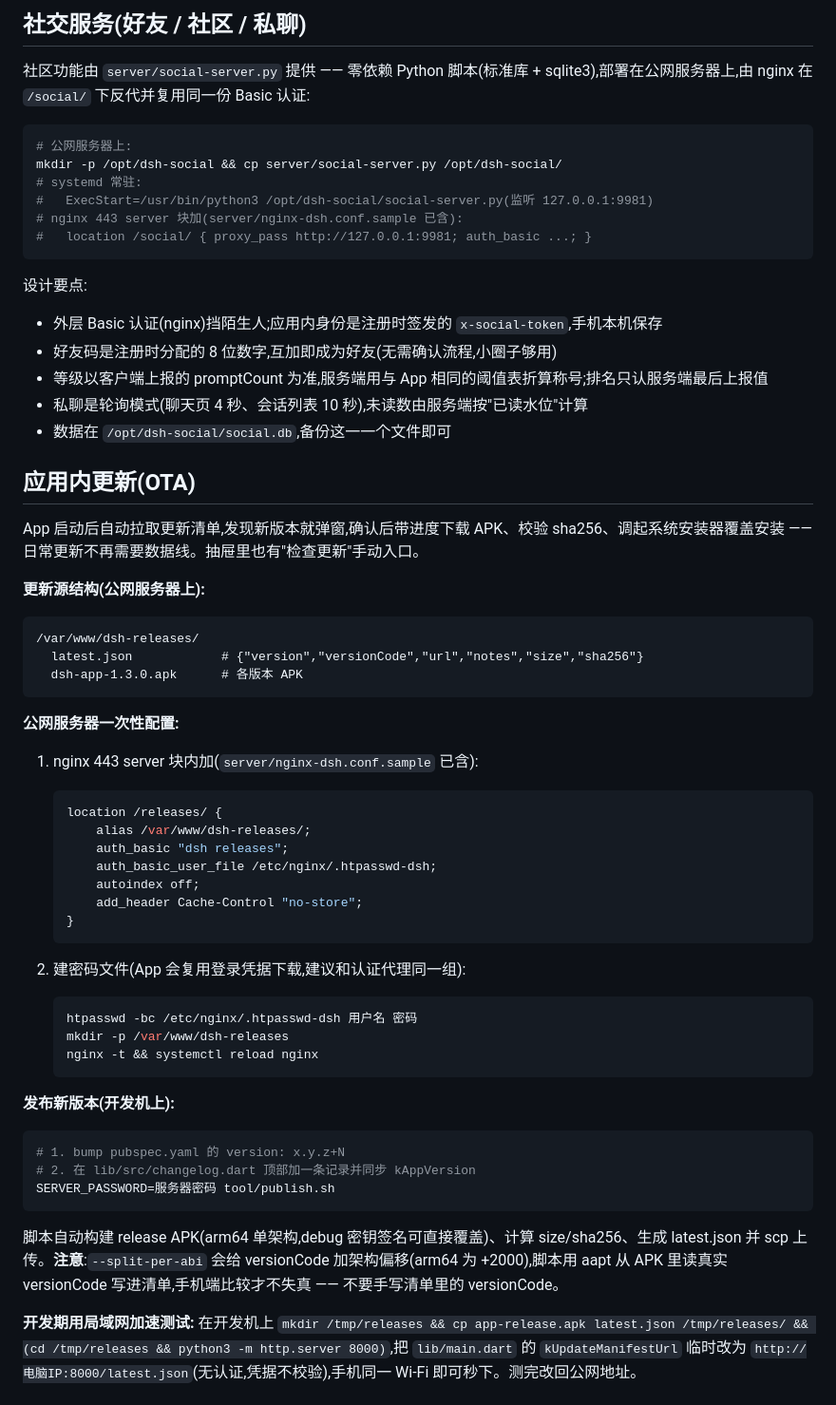
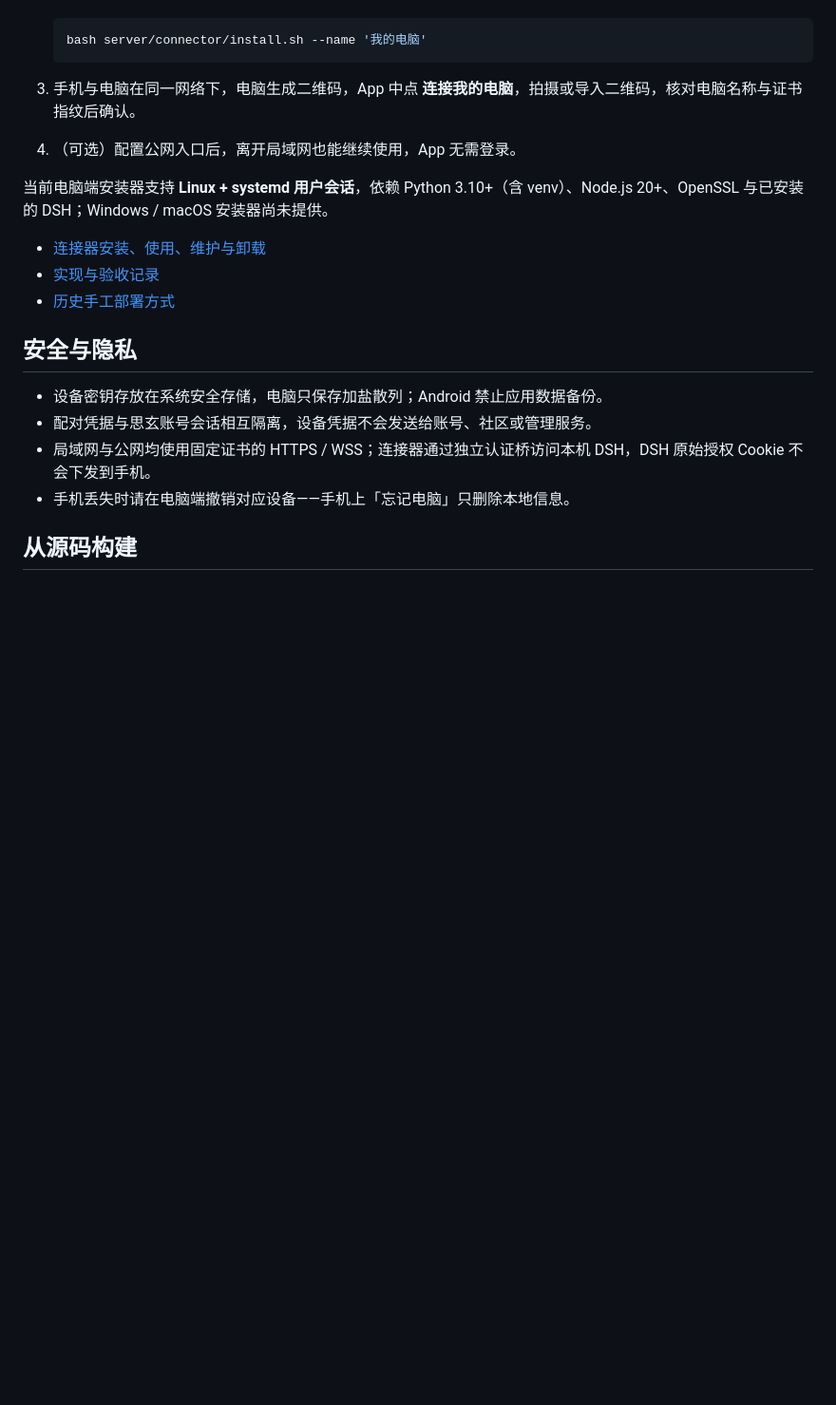
Before and after one commit to sixuan-ai/dsh-app, a Markdown page: README.md, the part around one of its changes. Shown at 95% size. GitHub-like rendering; blank space fills up the shorter version.

````diff
--- a/README.md
+++ b/README.md
@@ -74,67 +61,22 @@ APK 发布与 App 内容渠道仍按原项目流程维护；目录整理不代
-## 社交服务(好友 / 社区 / 私聊)
-
-社区功能由 `server/social-server.py` 提供 —— 零依赖 Python 脚本(标准库 + sqlite3),部署在公网服务器上,由 nginx 在 `/social/` 下反代并复用同一份 Basic 认证:
-
-```sh
-# 公网服务器上:
-mkdir -p /opt/dsh-social && cp server/social-server.py /opt/dsh-social/
-# systemd 常驻:
-#   ExecStart=/usr/bin/python3 /opt/dsh-social/social-server.py(监听 127.0.0.1:9981)
-# nginx 443 server 块加(server/nginx-dsh.conf.sample 已含):
-#   location /social/ { proxy_pass http://127.0.0.1:9981; auth_basic ...; }
-```
-
-设计要点:
-
-- 外层 Basic 认证(nginx)挡陌生人;应用内身份是注册时签发的 `x-social-token`,手机本机保存
-- 好友码是注册时分配的 8 位数字,互加即成为好友(无需确认流程,小圈子够用)
-- 等级以客户端上报的 promptCount 为准,服务端用与 App 相同的阈值表折算称号;排名只认服务端最后上报值
-- 私聊是轮询模式(聊天页 4 秒、会话列表 10 秒),未读数由服务端按"已读水位"计算
-- 数据在 `/opt/dsh-social/social.db`,备份这一一个文件即可
-
-## 应用内更新(OTA)
-
-App 启动后自动拉取更新清单,发现新版本就弹窗,确认后带进度下载 APK、校验 sha256、调起系统安装器覆盖安装 —— 日常更新不再需要数据线。抽屉里也有"检查更新"手动入口。
-
-**更新源结构(公网服务器上):**
-
-```
-/var/www/dsh-releases/
-  latest.json            # {"version","versionCode","url","notes","size","sha256"}
-  dsh-app-1.3.0.apk      # 各版本 APK
-```
-
-**公网服务器一次性配置:**
-
-1. nginx 443 server 块内加(`server/nginx-dsh.conf.sample` 已含):
-
-   ```nginx
-   location /releases/ {
-       alias /var/www/dsh-releases/;
-       auth_basic "dsh releases";
-       auth_basic_user_file /etc/nginx/.htpasswd-dsh;
-       autoindex off;
-       add_header Cache-Control "no-store";
-   }
+   ```bash
+   bash server/connector/install.sh --name '我的电脑'
    ```
 
-2. 建密码文件(App 会复用登录凭据下载,建议和认证代理同一组):
+3. 手机与电脑在同一网络下，电脑生成二维码，App 中点 **连接我的电脑**，拍摄或导入二维码，核对电脑名称与证书指纹后确认。
+4. （可选）配置公网入口后，离开局域网也能继续使用，App 无需登录。
 
-   ```sh
-   htpasswd -bc /etc/nginx/.htpasswd-dsh 用户名 密码
-   mkdir -p /var/www/dsh-releases
-   nginx -t && systemctl reload nginx
-   ```
+当前电脑端安装器支持 **Linux + systemd 用户会话**，依赖 Python 3.10+（含 venv）、Node.js 20+、OpenSSL 与已安装的 DSH；Windows / macOS 安装器尚未提供。
 
-**发布新版本(开发机上):**
+- [连接器安装、使用、维护与卸载](docs/connector/README.md)
+- [实现与验收记录](docs/connector/IMPLEMENTATION.md)
+- [历史手工部署方式](docs/connector/LEGACY-CONNECTIONS.md)
 
-```sh
-# 1. bump pubspec.yaml 的 version: x.y.z+N
-# 2. 在 lib/src/changelog.dart 顶部加一条记录并同步 kAppVersion
-SERVER_PASSWORD=服务器密码 tool/publish.sh
-```
+## 安全与隐私
 
-脚本自动构建 release APK(arm64 单架构,debug 密钥签名可直接覆盖)、计算 size/sha256、生成 latest.json 并 scp 上传。**注意**:`--split-per-abi` 会给 versionCode 加架构偏移(arm64 为 +2000),脚本用 aapt 从 APK 里读真实 versionCode 写进清单,手机端比较才不失真 —— 不要手写清单里的 versionCode。
+- 设备密钥存放在系统安全存储，电脑只保存加盐散列；Android 禁止应用数据备份。
+- 配对凭据与思玄账号会话相互隔离，设备凭据不会发送给账号、社区或管理服务。
+- 局域网与公网均使用固定证书的 HTTPS / WSS；连接器通过独立认证桥访问本机 DSH，DSH 原始授权 Cookie 不会下发到手机。
+- 手机丢失时请在电脑端撤销对应设备——手机上「忘记电脑」只删除本地信息。
 
-**开发期用局域网加速测试:** 在开发机上 `mkdir /tmp/releases && cp app-release.apk latest.json /tmp/releases/ && (cd /tmp/releases && python3 -m http.server 8000)`,把 `lib/main.dart` 的 `kUpdateManifestUrl` 临时改为 `http://电脑IP:8000/latest.json`(无认证,凭据不校验),手机同一 Wi-Fi 即可秒下。测完改回公网地址。
+## 从源码构建
 
````
Also changed, not shown: other parts of README.md (+107 -109 lines), docs/screenshots/obsidian-chat.png (added), docs/screenshots/obsidian-entry.png (added), docs/screenshots/obsidian-sessions.png (added), docs/screenshots/obsidian-settings.png (added).
